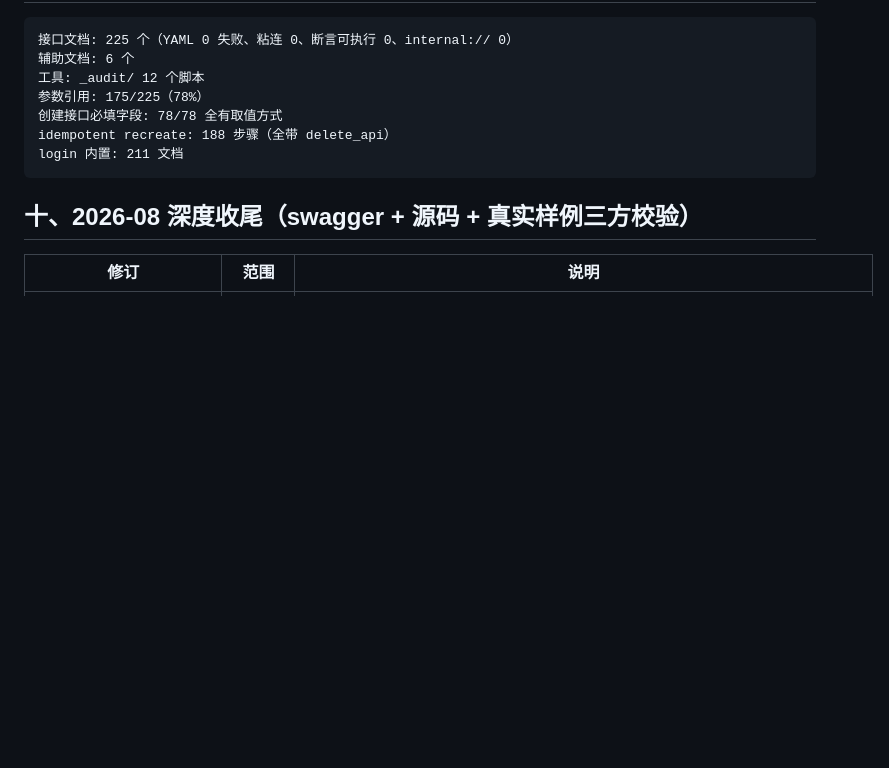
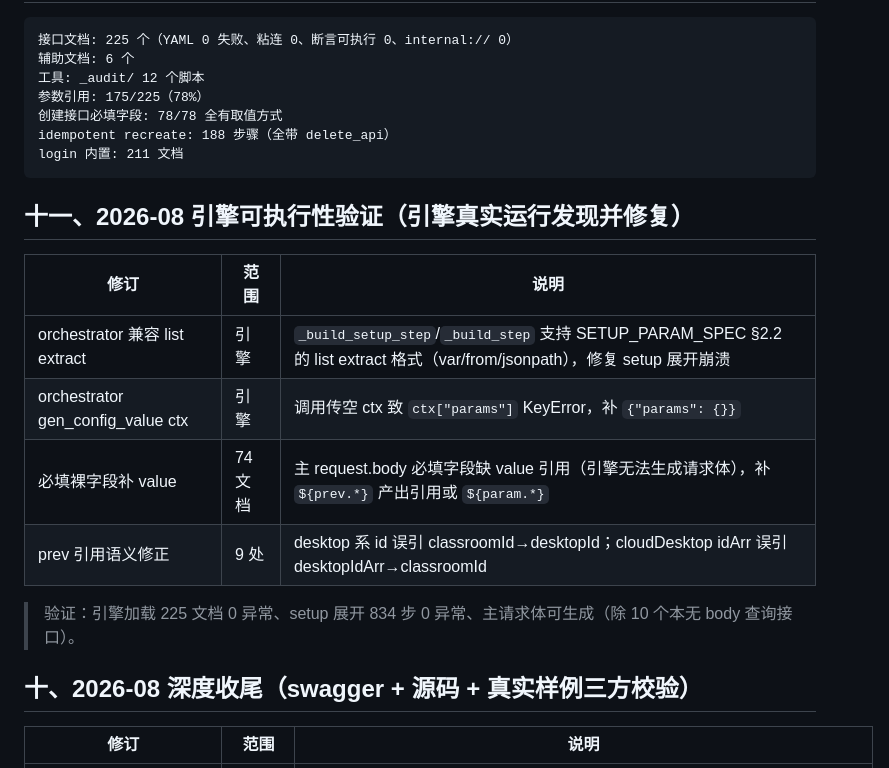
Before and after one commit to rj-wangliming/autotest, a Markdown page: docs/api_md_staging/修订记录.md, the part around the change. GitHub-like rendering; blank space fills up the shorter version.

Commit message:
docs: 修订记录追加引擎可执行性验证章节(3 项引擎修复+74 文档补 value+9 处语义修正)

````diff
--- a/docs/api_md_staging/修订记录.md
+++ b/docs/api_md_staging/修订记录.md
@@ -96,6 +96,17 @@ idempotent recreate: 188 步骤（全带 delete_api）
 login 内置: 211 文档
 ```
 
+## 十一、2026-08 引擎可执行性验证（引擎真实运行发现并修复）
+
+| 修订 | 范围 | 说明 |
+|---|---|---|
+| orchestrator 兼容 list extract | 引擎 | `_build_setup_step`/`_build_step` 支持 SETUP_PARAM_SPEC §2.2 的 list extract 格式（var/from/jsonpath），修复 setup 展开崩溃 |
+| orchestrator gen_config_value ctx | 引擎 | 调用传空 ctx 致 `ctx["params"]` KeyError，补 `{"params": {}}` |
+| 必填裸字段补 value | 74 文档 | 主 request.body 必填字段缺 value 引用（引擎无法生成请求体），补 `${prev.*}` 产出引用或 `${param.*}` |
+| prev 引用语义修正 | 9 处 | desktop 系 id 误引 classroomId→desktopId；cloudDesktop idArr 误引 desktopIdArr→classroomId |
+
+> 验证：引擎加载 225 文档 0 异常、setup 展开 834 步 0 异常、主请求体可生成（除 10 个本无 body 查询接口）。
+
 ## 十、2026-08 深度收尾（swagger + 源码 + 真实样例三方校验）
 
 | 修订 | 范围 | 说明 |
````
